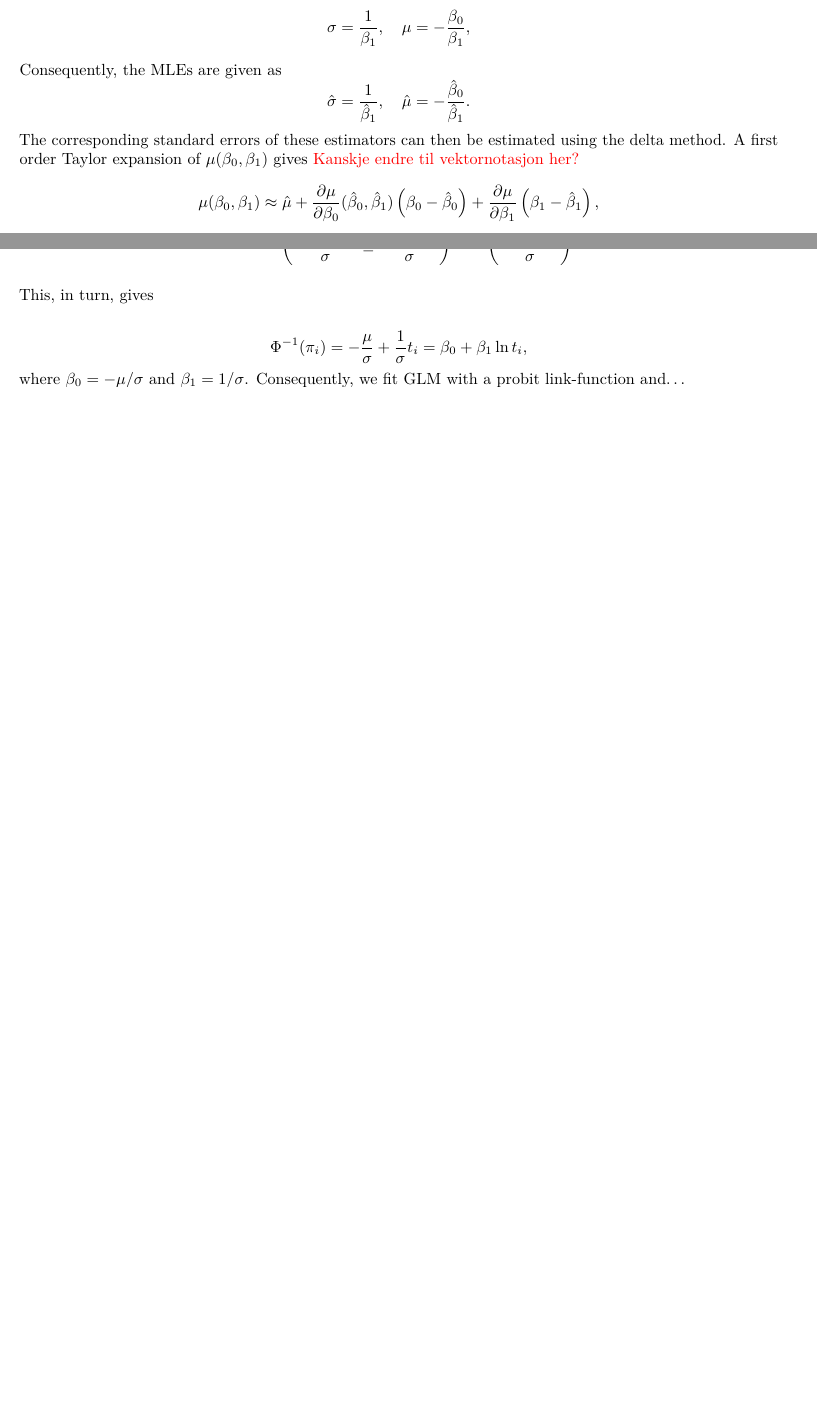
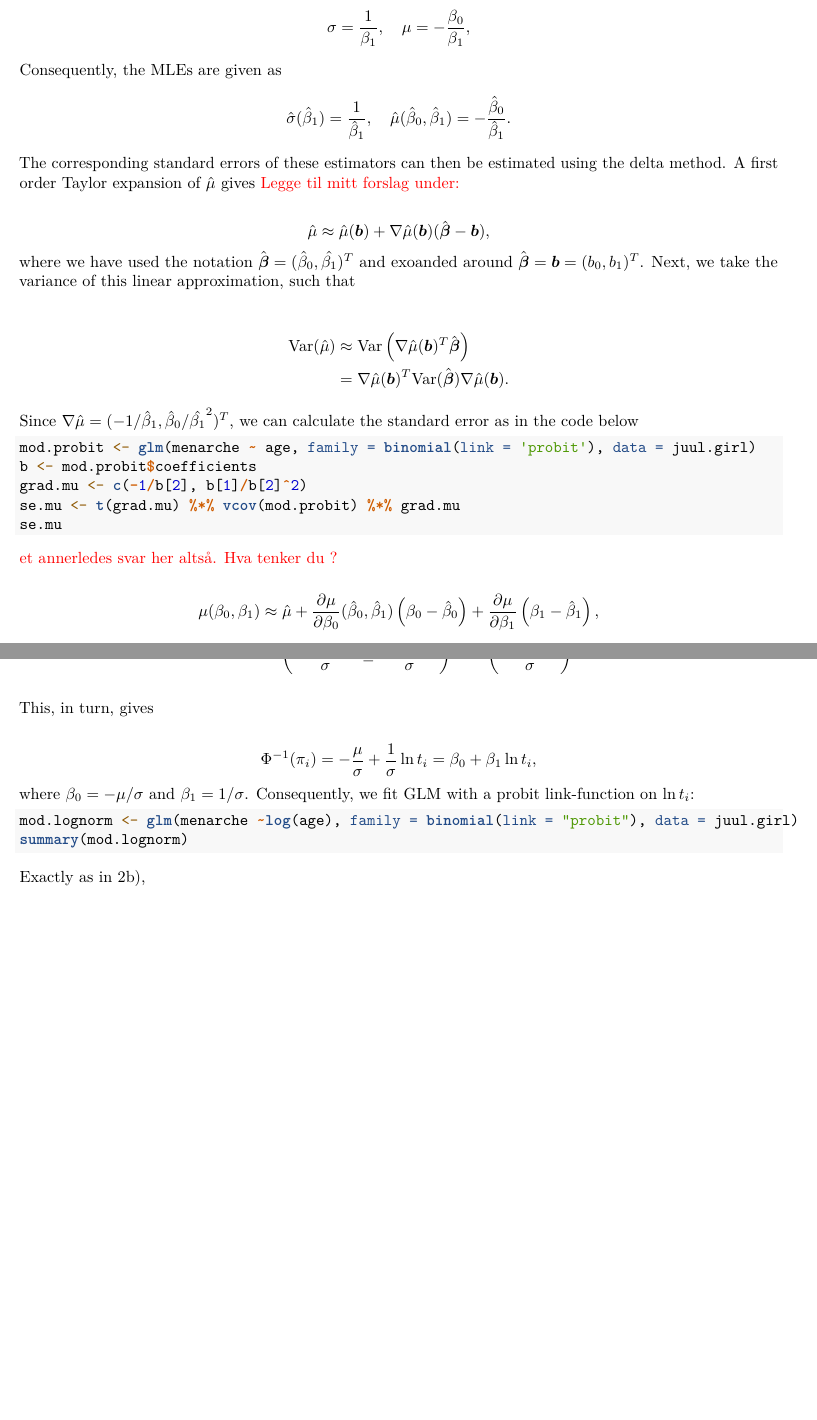
Before and after one commit to jimoskar/glm, an R Markdown document (project1.Rmd): two parts of pages 5 and 6 of 6 before the commit and two parts of pages 5 and 7 of 7 after it, joined at a grey line, cut so that both start at the same text, the shorter picture padded with empty space. Rendered offline with R 4.5, knitr and Pandoc, then LaTeX, with nearby package versions; the code chunks are not run, so their results and figures are left out.

Commit message:
Had my go at the delta method and commented some on 2b

````diff
--- a/project1.Rmd
+++ b/project1.Rmd
@@ -313,9 +313,31 @@ $$
 $$
 Consequently, the MLEs are given as
 $$
-  \hat\sigma = \frac{1}{\hat\beta_1}, \quad \hat\mu = -\frac{\hat\beta_0}{\hat\beta_1}.
+  \hat\sigma(\hat\beta_1) = \frac{1}{\hat\beta_1}, \quad \hat\mu(\hat\beta_0, \hat\beta_1) = -\frac{\hat\beta_0}{\hat\beta_1}.
 $$
-The corresponding standard errors of these estimators can then be estimated using the delta method. A first order Taylor expansion of $\mu(\beta_0,\beta_1)$ gives \textcolor{red}{Kanskje endre til vektornotasjon her?}
+The corresponding standard errors of these estimators can then be estimated using the delta method. A first order Taylor expansion of $\hat{\mu}$ gives \textcolor{red}{Legge til mitt forslag under:}
+
+$$
+\hat\mu \approx \hat\mu(\boldsymbol{b}) + \nabla \hat\mu(\boldsymbol{b})(\hat{\boldsymbol{\beta}} - \boldsymbol{b}),
+$$
+where we have used the notation $\hat{\boldsymbol{\beta}} = (\hat{\beta}_0, \hat{\beta_1})^T$ and exoanded around $\hat{\boldsymbol{\beta}} = \boldsymbol{b} = (b_0,b_1)^T$. Next, we take the variance of this linear approximation, such that
+
+$$
+\begin{split}
+\mathrm{Var}(\hat\mu) &\approx \mathrm{Var}\left(\nabla\hat{\mu}(\boldsymbol{b})^T\hat{\boldsymbol{\beta}} \right) \\
+&=  \nabla\hat{\mu}(\boldsymbol{b})^T \mathrm{Var}(\hat{\boldsymbol{\beta}})\nabla\hat{\mu}(\boldsymbol{b}).
+\end{split}
+$$
+Since $\nabla \hat{\mu} = (-1/\hat\beta_1, \hat{\beta}_0 /\hat{\beta_1}^2)^T$, we can calculate the standard error as in the code below
+```{r}
+mod.probit <- glm(menarche ~ age, family = binomial(link = 'probit'), data = juul.girl)
+b <- mod.probit$coefficients
+grad.mu <- c(-1/b[2], b[1]/b[2]^2)
+se.mu <- t(grad.mu) %*% vcov(mod.probit) %*% grad.mu
+se.mu
+```
+\textcolor{red}{et annerledes svar her altså. Hva tenker du ?}
+
 $$
   \mu(\beta_0,\beta_1) \approx \hat\mu + \frac{\partial \mu}{\partial \beta_0}(\hat{\beta}_0, \hat{\beta}_1) \left(\beta_0 - \hat\beta_0\right) + \frac{\partial \mu}{\partial \beta_1} \left(\beta_1 - \hat\beta_1\right),
 $$
@@ -397,6 +419,13 @@ $$
 This, in turn, gives
 
 $$
-\Phi^{-1}(\pi_i) = -\frac{\mu}{\sigma} + \frac{1}{\sigma}t_i = \beta_0 + \beta_1 \ln t_i,
+\Phi^{-1}(\pi_i) = -\frac{\mu}{\sigma} + \frac{1}{\sigma}\ln t_i = \beta_0 + \beta_1 \ln t_i,
 $$
-where $\beta_0 = -\mu/\sigma$ and $\beta_1 = 1/\sigma$. Consequently, we fit GLM with a probit link-function and...
+where $\beta_0 = -\mu/\sigma$ and $\beta_1 = 1/\sigma$. Consequently, we fit GLM with a probit link-function on $\ln t_i$:
+
+```{r}
+mod.lognorm <- glm(menarche ~log(age), family = binomial(link = "probit"), data = juul.girl)
+summary(mod.lognorm)
+```
+
+Exactly as in 2b),
````
Also changed, not shown: project1.pdf.
